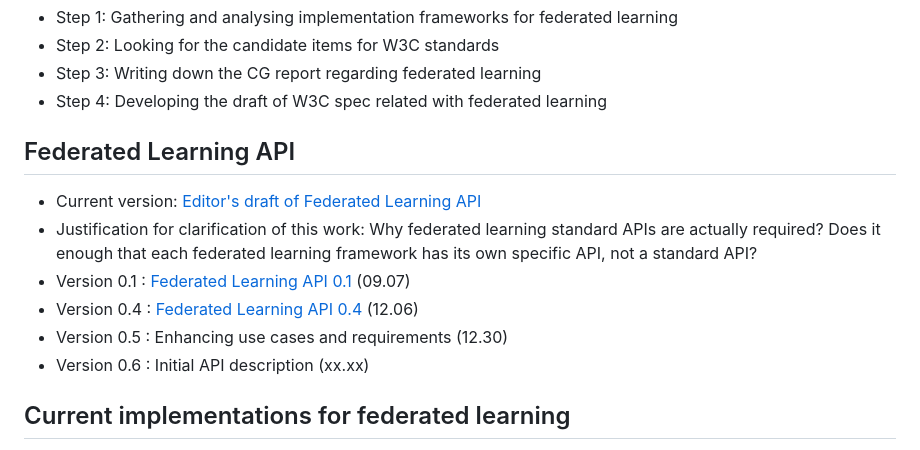
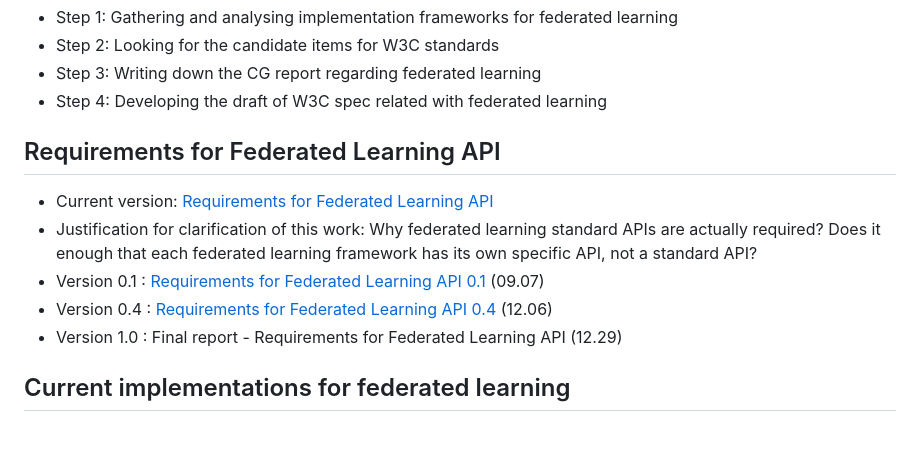
Before and after one commit to w3c/federated-learning-cg, a Markdown page: README.md, the part around the change. GitHub-like rendering.

```diff
--- a/README.md
+++ b/README.md
@@ -8,13 +8,12 @@ The rough roadmap for FL CG is as follows:
 * Step 3: Writing down the CG report regarding federated learning
 * Step 4: Developing the draft of W3C spec related with federated learning
 
-## Federated Learning API
- * Current version: [Editor's draft of Federated Learning API](https://w3c.github.io/federated-learning-cg/reports/index.html)
+## Requirements for Federated Learning API
+ * Current version: [Requirements for Federated Learning API](https://w3c.github.io/federated-learning-cg/reports/index.html)
  * Justification for clarification of this work: Why federated learning standard APIs are actually required? Does it enough that each federated learning framework has its own specific API, not a standard API?
- * Version 0.1 : [Federated Learning API 0.1](https://w3c.github.io/federated-learning-cg/reports/index-0.1.html) (09.07)
- * Version 0.4 : [Federated Learning API 0.4](https://w3c.github.io/federated-learning-cg/reports/index-0.4.html) (12.06)
- * Version 0.5 : Enhancing use cases and requirements (12.30)
- * Version 0.6 : Initial API description (xx.xx)
+ * Version 0.1 : [Requirements for Federated Learning API 0.1](https://w3c.github.io/federated-learning-cg/reports/index-0.1.html) (09.07)
+ * Version 0.4 : [Requirements for Federated Learning API 0.4](https://w3c.github.io/federated-learning-cg/reports/index-0.4.html) (12.06)
+ * Version 1.0 : Final report - Requirements for Federated Learning API (12.29)
 
 ## Current implementations for federated learning
 * [TensorFlow Federated(TFF)](https://github.com/tensorflow/federated):
```
